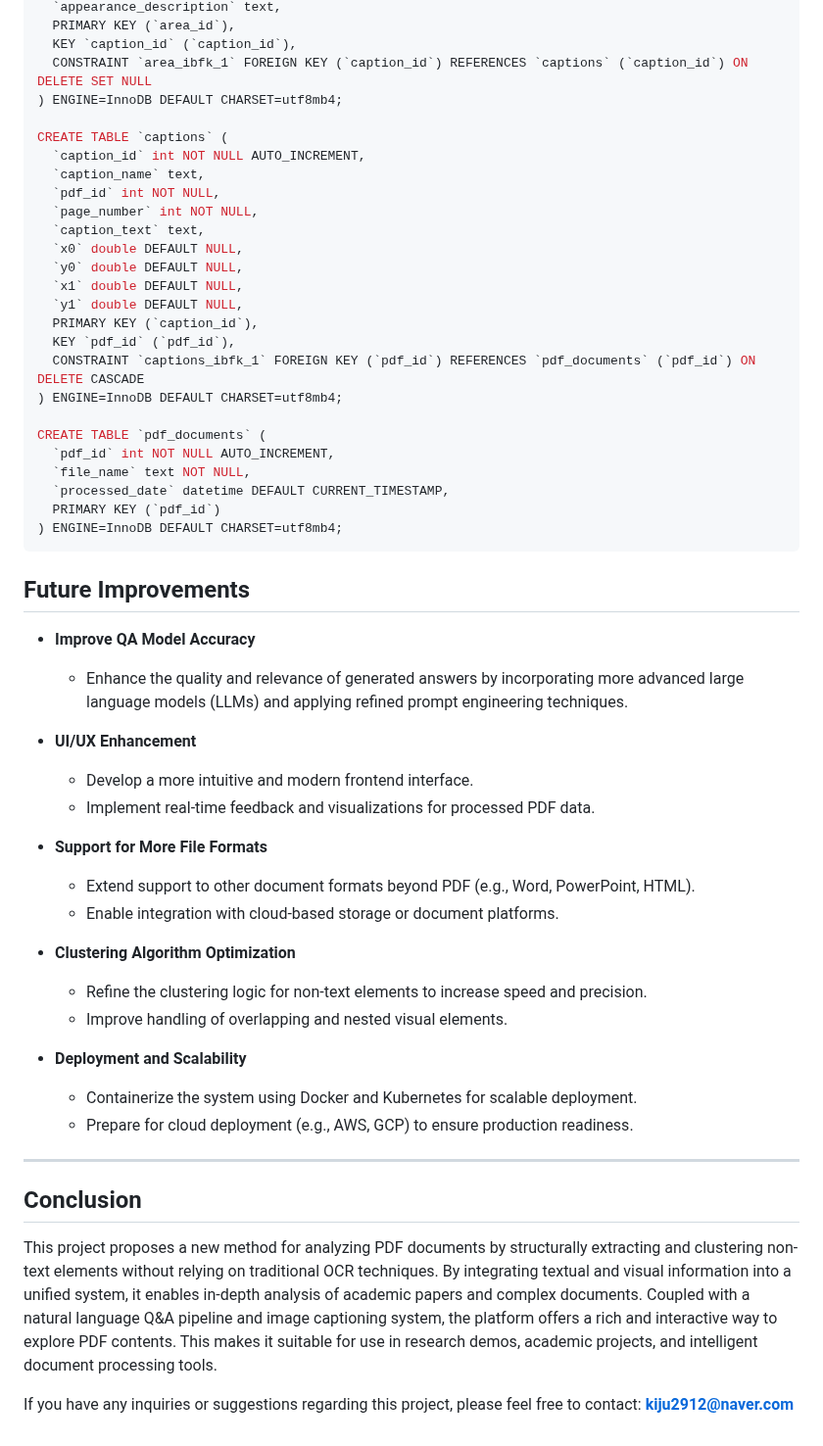
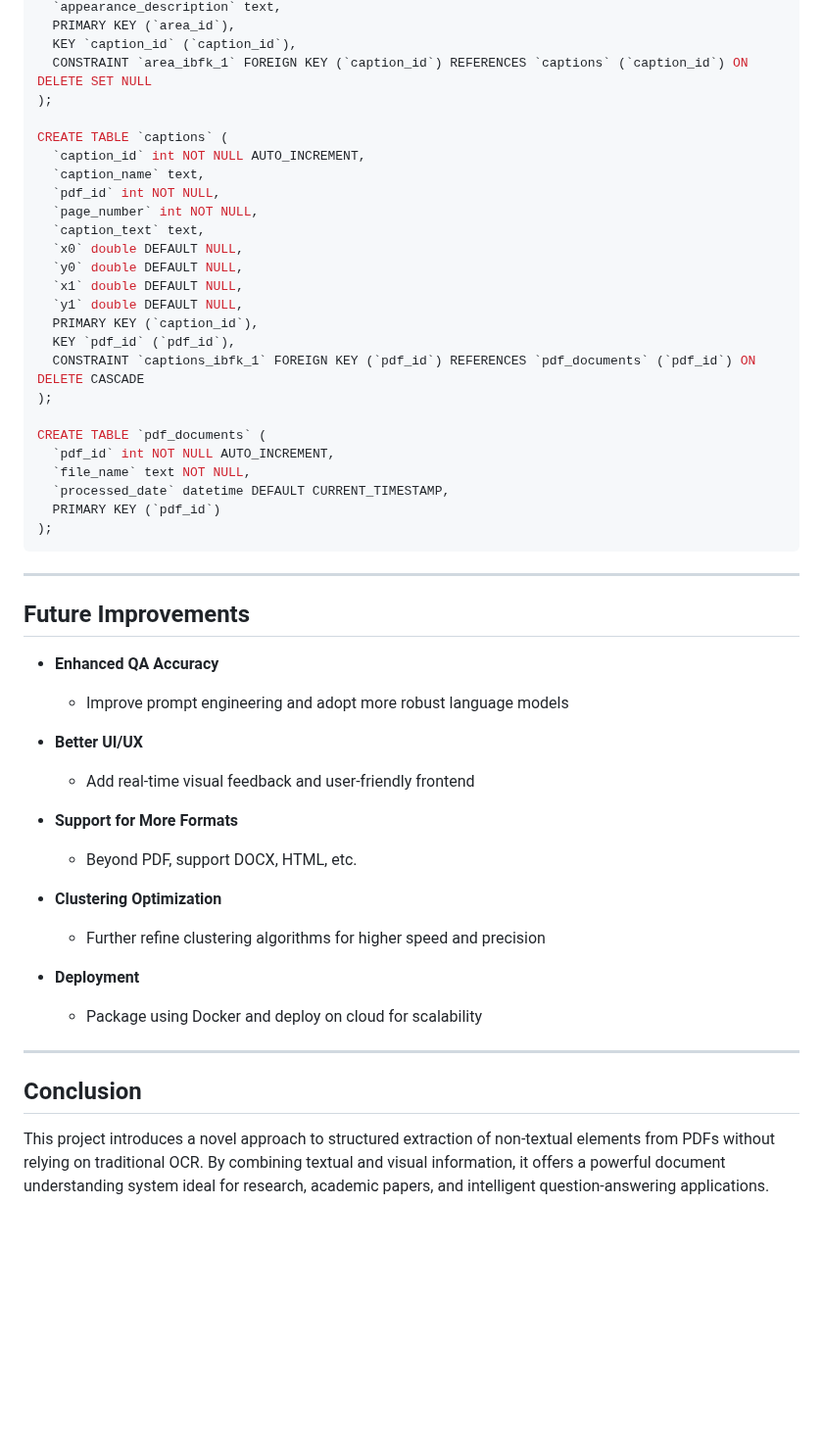
Before and after one commit to kiju2912/pdf_rag, a Markdown page: README_en.md, the part around one of its changes. Shown at 98% size. Rendered like a GitHub page; blank space fills up the shorter version.

````diff
--- a/README_en.md
+++ b/README_en.md
@@ -155,7 +147,7 @@ CREATE TABLE `area` (
   PRIMARY KEY (`area_id`),
   KEY `caption_id` (`caption_id`),
   CONSTRAINT `area_ibfk_1` FOREIGN KEY (`caption_id`) REFERENCES `captions` (`caption_id`) ON DELETE SET NULL
-) ENGINE=InnoDB DEFAULT CHARSET=utf8mb4;
+);
 
 CREATE TABLE `captions` (
   `caption_id` int NOT NULL AUTO_INCREMENT,
@@ -170,41 +162,37 @@ CREATE TABLE `captions` (
   PRIMARY KEY (`caption_id`),
   KEY `pdf_id` (`pdf_id`),
   CONSTRAINT `captions_ibfk_1` FOREIGN KEY (`pdf_id`) REFERENCES `pdf_documents` (`pdf_id`) ON DELETE CASCADE
-) ENGINE=InnoDB DEFAULT CHARSET=utf8mb4;
+);
 
 CREATE TABLE `pdf_documents` (
   `pdf_id` int NOT NULL AUTO_INCREMENT,
   `file_name` text NOT NULL,
   `processed_date` datetime DEFAULT CURRENT_TIMESTAMP,
   PRIMARY KEY (`pdf_id`)
-) ENGINE=InnoDB DEFAULT CHARSET=utf8mb4;
+);
 ```
+
+---
 
 ## Future Improvements
 
-- **Improve QA Model Accuracy**
-  - Enhance the quality and relevance of generated answers by incorporating more advanced large language models (LLMs) and applying refined prompt engineering techniques.
+- **Enhanced QA Accuracy**
+  - Improve prompt engineering and adopt more robust language models
 
-- **UI/UX Enhancement**
-  - Develop a more intuitive and modern frontend interface.
-  - Implement real-time feedback and visualizations for processed PDF data.
+- **Better UI/UX**
+  - Add real-time visual feedback and user-friendly frontend
 
-- **Support for More File Formats**
-  - Extend support to other document formats beyond PDF (e.g., Word, PowerPoint, HTML).
-  - Enable integration with cloud-based storage or document platforms.
+- **Support for More Formats**
+  - Beyond PDF, support DOCX, HTML, etc.
 
-- **Clustering Algorithm Optimization**
-  - Refine the clustering logic for non-text elements to increase speed and precision.
-  - Improve handling of overlapping and nested visual elements.
+- **Clustering Optimization**
+  - Further refine clustering algorithms for higher speed and precision
 
-- **Deployment and Scalability**
-  - Containerize the system using Docker and Kubernetes for scalable deployment.
-  - Prepare for cloud deployment (e.g., AWS, GCP) to ensure production readiness.
+- **Deployment**
+  - Package using Docker and deploy on cloud for scalability
 
 ---
 
 ## Conclusion
 
-This project proposes a new method for analyzing PDF documents by structurally extracting and clustering non-text elements without relying on traditional OCR techniques. By integrating textual and visual information into a unified system, it enables in-depth analysis of academic papers and complex documents. Coupled with a natural language Q&A pipeline and image captioning system, the platform offers a rich and interactive way to explore PDF contents. This makes it suitable for use in research demos, academic projects, and intelligent document processing tools.
-
-If you have any inquiries or suggestions regarding this project, please feel free to contact: **kiju2912@naver.com**
+This project introduces a novel approach to structured extraction of non-textual elements from PDFs without relying on traditional OCR. By combining textual and visual information, it offers a powerful document understanding system ideal for research, academic papers, and intelligent question-answering applications.
````
Also changed, not shown: other parts of README_en.md (+68 -76 lines).
